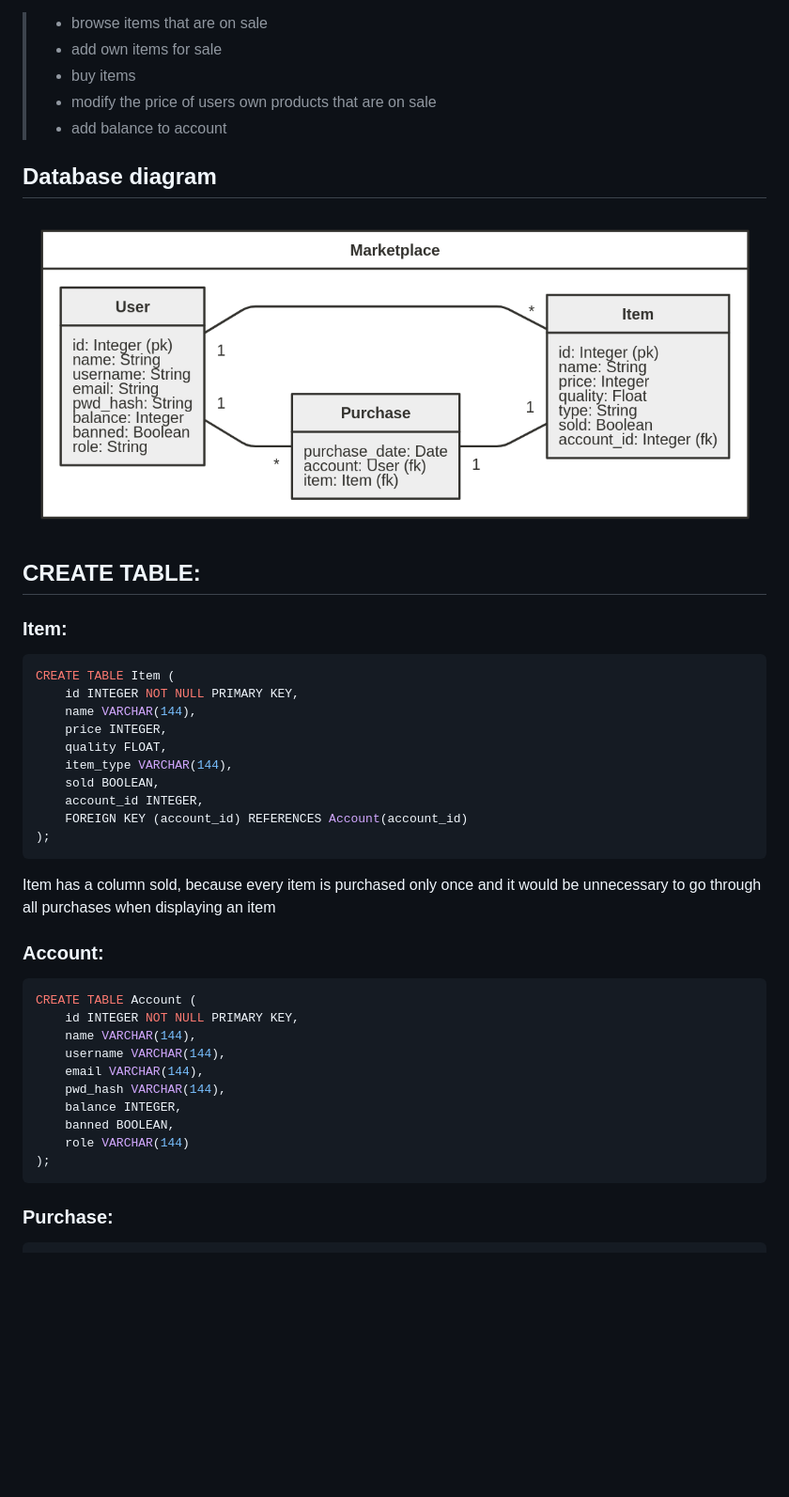
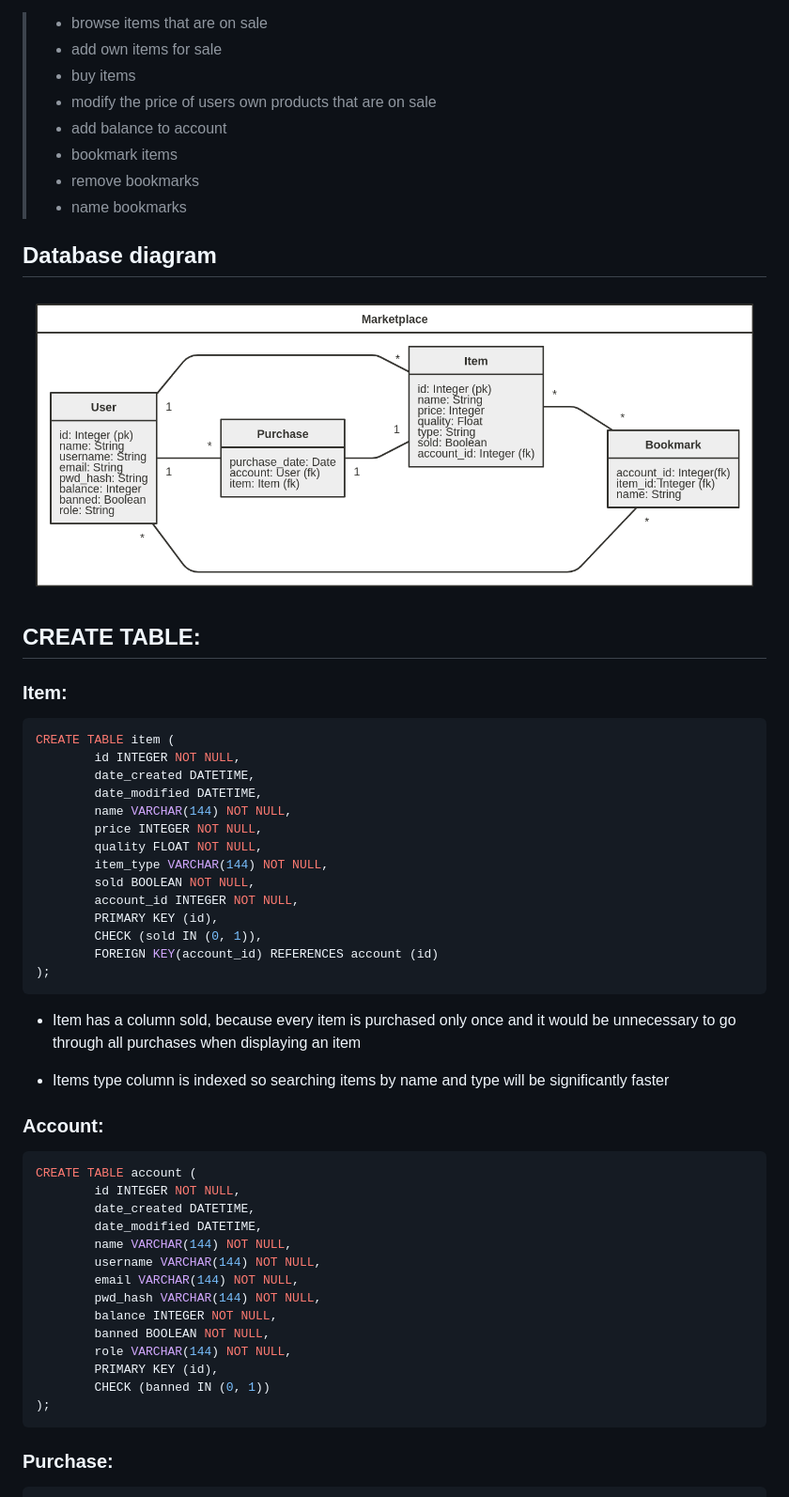
Before and after one commit to k0tix/tsoha-projekti, a Markdown page: documentation/documentation.md, the part around the change printed below. Shown: that part at 94% size. GitHub-like rendering; pictures changed too: documentation/images/diagram2.png; blank space fills up the shorter version.

Commit message:
update documentation

````diff
--- a/documentation/documentation.md
+++ b/documentation/documentation.md
@@ -12,6 +12,9 @@ A registered user can:
 > * buy items
 > * modify the price of users own products that are on sale
 > * add balance to account
+> * bookmark items
+> * remove bookmarks
+> * name bookmarks
 
 ## Database diagram
 ![diagram](images/diagram2.png)
@@ -19,30 +22,40 @@ A registered user can:
 ## CREATE TABLE:
 ### Item:
 ```sql
-CREATE TABLE Item (
-    id INTEGER NOT NULL PRIMARY KEY,
-    name VARCHAR(144),
-    price INTEGER,
-    quality FLOAT,
-    item_type VARCHAR(144),
-    sold BOOLEAN,
-    account_id INTEGER,
-    FOREIGN KEY (account_id) REFERENCES Account(account_id)
+CREATE TABLE item (
+        id INTEGER NOT NULL,
+        date_created DATETIME,
+        date_modified DATETIME,
+        name VARCHAR(144) NOT NULL,
+        price INTEGER NOT NULL,
+        quality FLOAT NOT NULL,
+        item_type VARCHAR(144) NOT NULL,
+        sold BOOLEAN NOT NULL,
+        account_id INTEGER NOT NULL,
+        PRIMARY KEY (id),
+        CHECK (sold IN (0, 1)),
+        FOREIGN KEY(account_id) REFERENCES account (id)
 );
 ```
-Item has a column sold, because every item is purchased only once and it would be unnecessary to go through all purchases when displaying an item
+* Item has a column sold, because every item is purchased only once and it would be unnecessary to go through all purchases when displaying an item
+
+* Items type column is indexed so searching items by name and type will be significantly faster
 
 ### Account:
 ```sql
-CREATE TABLE Account (
-    id INTEGER NOT NULL PRIMARY KEY,
-    name VARCHAR(144),
-    username VARCHAR(144),
-    email VARCHAR(144),
-    pwd_hash VARCHAR(144),
-    balance INTEGER,
-    banned BOOLEAN,
-    role VARCHAR(144)
+CREATE TABLE account (
+        id INTEGER NOT NULL,
+        date_created DATETIME,
+        date_modified DATETIME,
+        name VARCHAR(144) NOT NULL,
+        username VARCHAR(144) NOT NULL,
+        email VARCHAR(144) NOT NULL,
+        pwd_hash VARCHAR(144) NOT NULL,
+        balance INTEGER NOT NULL,
+        banned BOOLEAN NOT NULL,
+        role VARCHAR(144) NOT NULL,
+        PRIMARY KEY (id),
+        CHECK (banned IN (0, 1))
 );
 ```
 
````
Also changed, not shown: other parts of documentation/documentation.md (+45 -5 lines).
